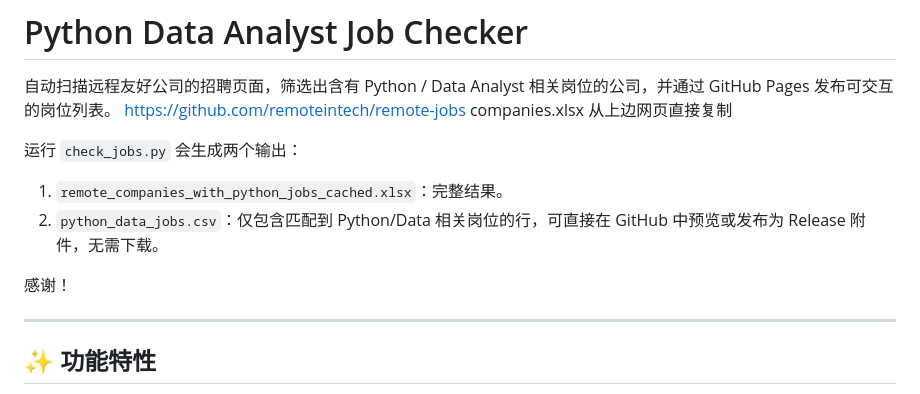
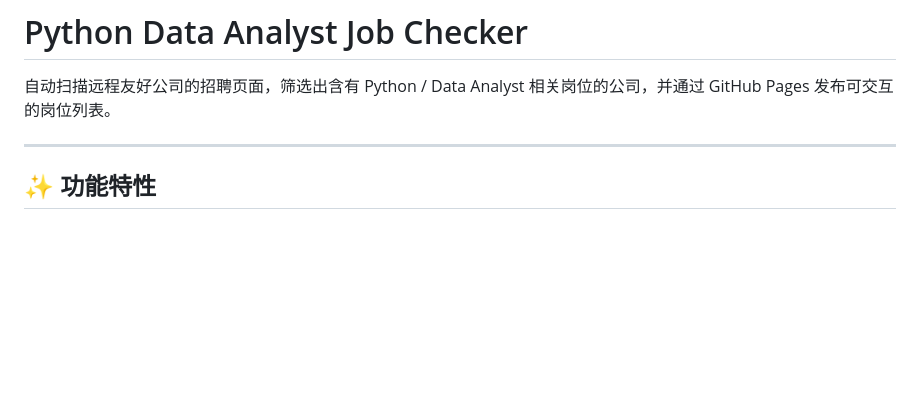
Before and after one commit to ChiaraVan1/remote-job-monitor, a Markdown page: README.md, the part around the change. GitHub-like rendering; blank space fills up the shorter version.

```diff
--- a/README.md
+++ b/README.md
@@ -3,15 +3,6 @@
 # Python Data Analyst Job Checker
 
 自动扫描远程友好公司的招聘页面，筛选出含有 Python / Data Analyst 相关岗位的公司，并通过 GitHub Pages 发布可交互的岗位列表。
-https://github.com/remoteintech/remote-jobs
-companies.xlsx 从上边网页直接复制
-
-运行 `check_jobs.py` 会生成两个输出：
-
-1. `remote_companies_with_python_jobs_cached.xlsx`：完整结果。
-2. `python_data_jobs.csv`：仅包含匹配到 Python/Data 相关岗位的行，可直接在 GitHub 中预览或发布为 Release 附件，无需下载。
-
-感谢！
 
 ---
 
```
